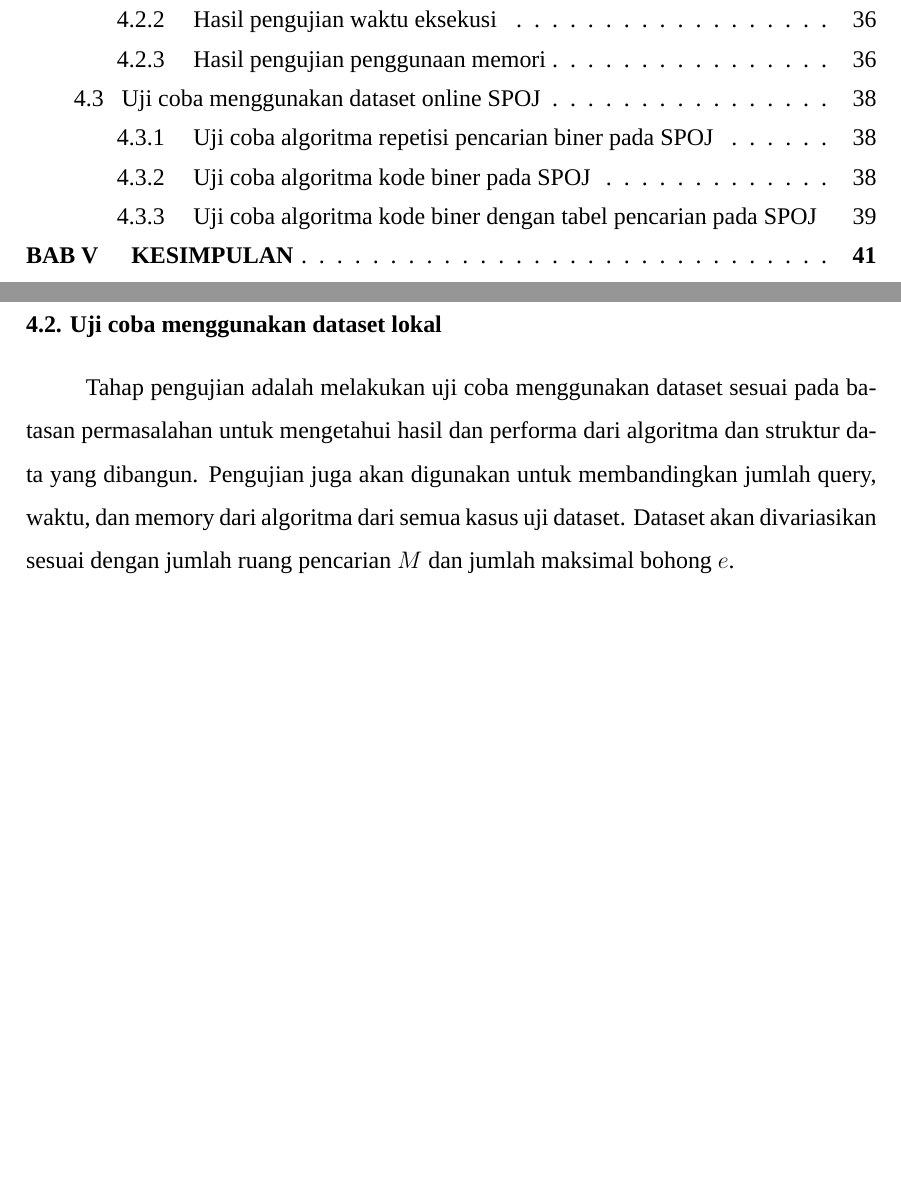
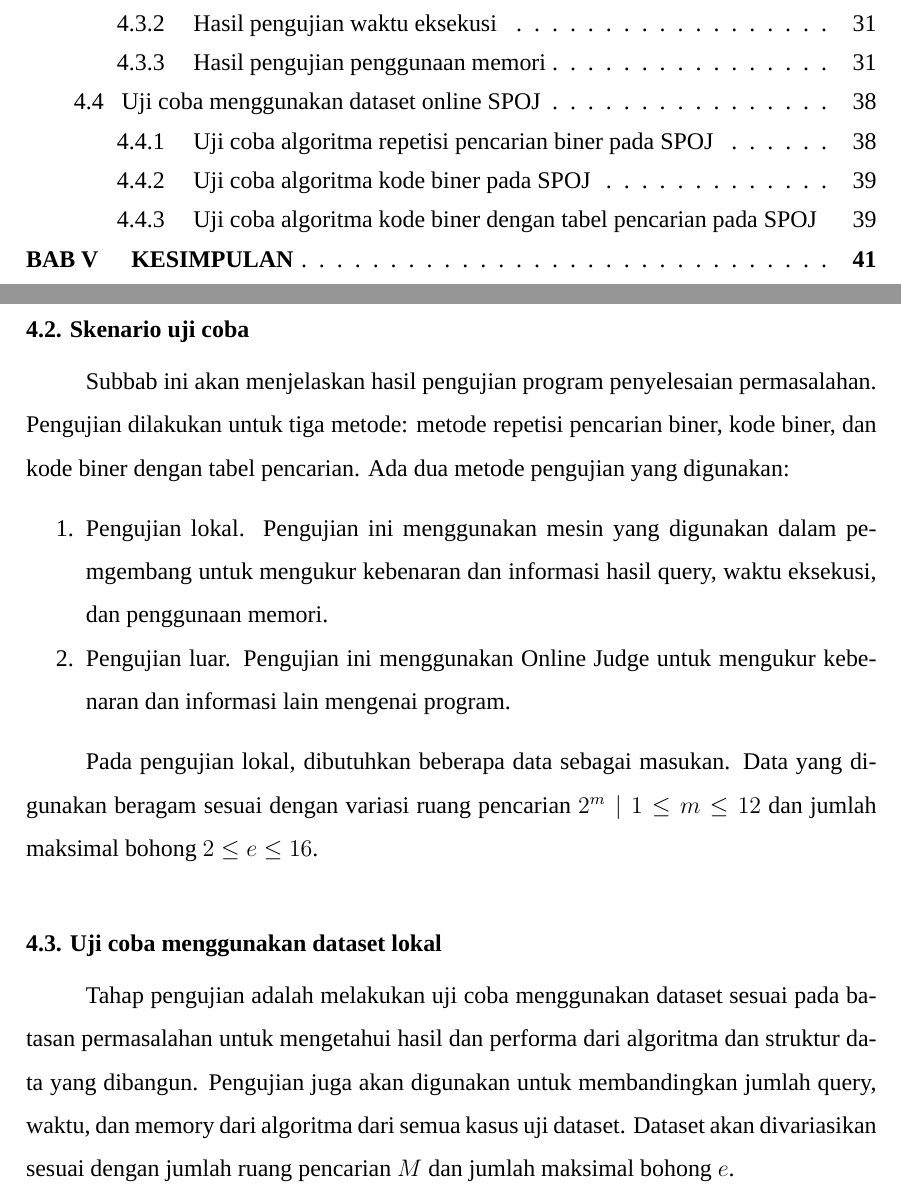
Before and after one commit to rafgugi/guess-the-number, a LaTeX thesis (src/tex/buku.tex, which reads src/tex/buku/bab4.tex, src/tex/util/utils.tex): two parts of pages 14 and 50 of 65, joined at a grey line, cut so that both start at the same text, the shorter picture padded with empty space. Compiled offline with XeLaTeX; a missing font is replaced by an installed copy or a similar font.

Commit message:
kurangnya masih sama

```diff
--- a/src/tex/buku/bab4.tex
+++ b/src/tex/buku/bab4.tex
@@ -27,6 +27,17 @@ Pengujian dibagi menjadi dua jenis, yaitu dengan dataset buatan dan dengan datas
     \item Languages: C++ 4.3.2
   \end{enumerate}
 \end{enumerate}
+
+\section{Skenario uji coba}
+
+Subbab ini akan menjelaskan hasil pengujian program penyelesaian permasalahan. Pengujian dilakukan untuk tiga metode: metode repetisi pencarian biner, kode biner, dan kode biner dengan tabel pencarian. Ada dua metode pengujian yang digunakan:
+
+\begin{enumerate}
+  \item Pengujian lokal. Pengujian ini menggunakan mesin yang digunakan dalam pemgembang untuk mengukur kebenaran dan informasi hasil query, waktu eksekusi, dan penggunaan memori.
+  \item Pengujian luar. Pengujian ini menggunakan Online Judge untuk mengukur kebenaran dan informasi lain mengenai program.
+\end{enumerate}
+
+Pada pengujian lokal, dibutuhkan beberapa data sebagai masukan. Data yang digunakan beragam sesuai dengan variasi ruang pencarian $2^m \mid 1 \leq m \leq 12$ dan jumlah maksimal bohong $2 \leq e \leq 16$.
 
 \section{Uji coba menggunakan dataset lokal}
 
--- a/src/tex/util/utils.tex
+++ b/src/tex/util/utils.tex
@@ -3,32 +3,6 @@
 % Generic commands which may be used throughout the document
 % should be set here
 %-------------------------------------------------------------
-
-%--
-%  A set of command for appendix testing tables
-%--
-\newcommand {\testtableheader}
-{
-  \hline
-  No & \multicolumn{3}{|c|}{BSGS}           & \multicolumn{3}{c|}{Brent} \\
-  & \multicolumn{1}{|l}{R} & S & Verdict & R & S & Verdict        \\
-  \hline
-}
-
-\newcommand {\testtablefooter}
-{
-  \hline
-}
-
-\newenvironment{testtable}
-{
-  \begin{tabular}{|l|l l l|l l l|}
-  \testtableheader
-}
-{
-  \testtablefooter
-  \end{tabular}
-}
 
 %--
 %  Shortcut command for creating graph
```
Also changed, not shown: src/tex/buku/bab3.tex (+0 -2 lines), src/tex/paper.tex (+2 -2 lines).
